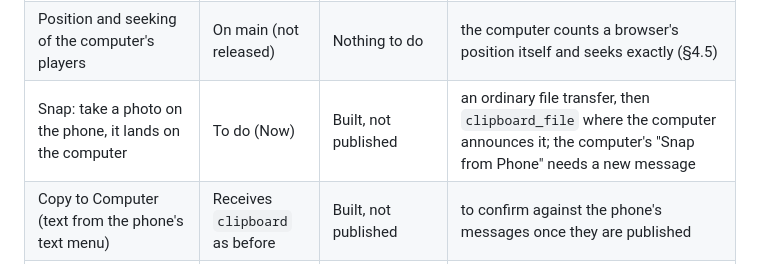
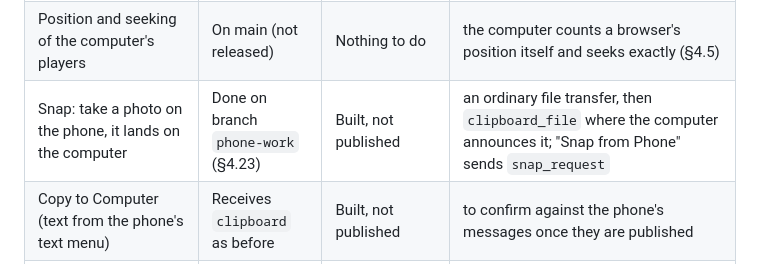
Before and after one commit to LinkSy-mg/linksy-desktop, a Markdown page: docs/protocol.md, the part around the change. Rendered like a GitHub page.

Commit message:
docs(protocol): Snap is done on the computer's side

```diff
--- a/docs/protocol.md
+++ b/docs/protocol.md
@@ -80,7 +80,7 @@ release yet says so in its row. What's still ahead, in order, is in `ROADMAP.md`
 | Turn on the Inbox or Gallery from the computer | On main (not released) | Built, waits for the core pin that has it | `turn_on` (§4.21) |
 | Phone to phone: the route, a check before sending, apps | On main (not released) | In progress | §4.22 |
 | Position and seeking of the computer's players | On main (not released) | Nothing to do | the computer counts a browser's position itself and seeks exactly (§4.5) |
-| Snap: take a photo on the phone, it lands on the computer | To do (Now) | Built, not published | an ordinary file transfer, then `clipboard_file` where the computer announces it; the computer's "Snap from Phone" needs a new message |
+| Snap: take a photo on the phone, it lands on the computer | Done on branch `phone-work` (§4.23) | Built, not published | an ordinary file transfer, then `clipboard_file` where the computer announces it; "Snap from Phone" sends `snap_request` |
 | Copy to Computer (text from the phone's text menu) | Receives `clipboard` as before | Built, not published | to confirm against the phone's messages once they are published |
 | A USB button on the phone | Done (0.9) | Built, not published | `usb_plugged`, `usb_connect` (§4.11); mobile#11 |
 | Connection Doctor | To do (Now) | Its half built, not published | the computer checks its firewall, a VPN, devices kept apart and the cable |
```
